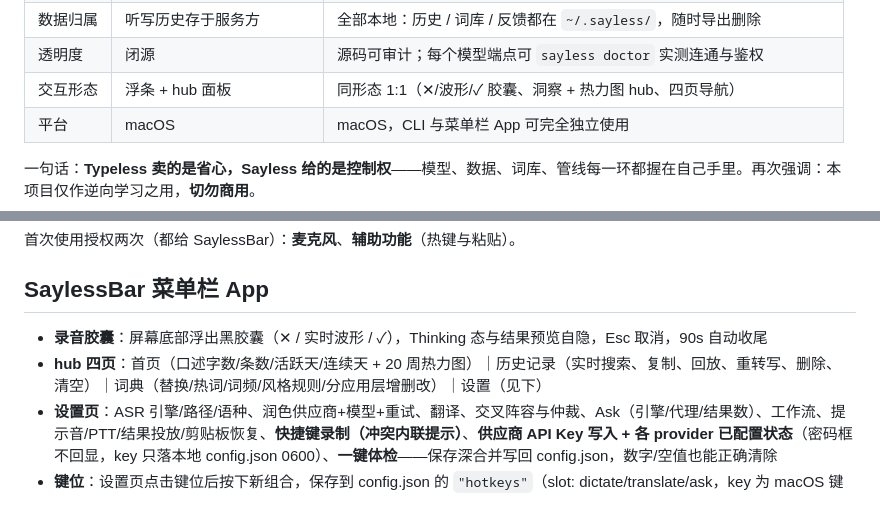
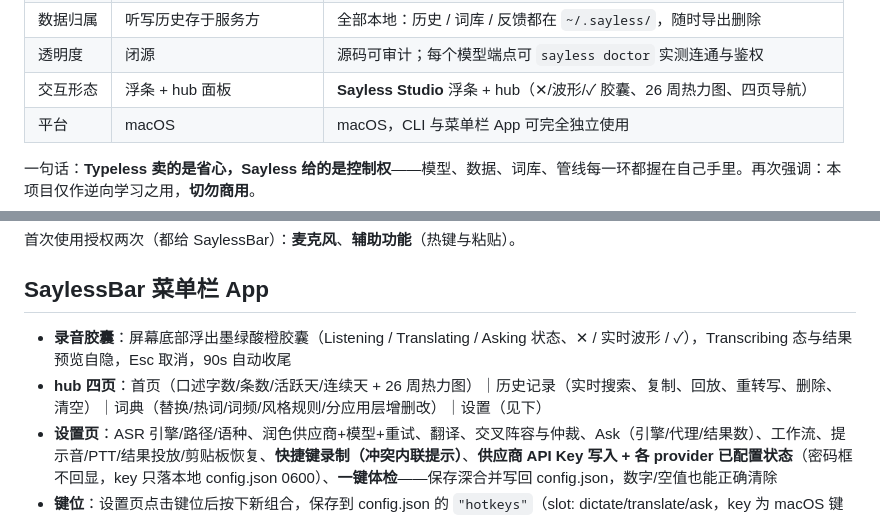
Before and after one commit to LeoLin990405/sayless, a Markdown page: README.md, 2 parts joined by grey strips. GitHub-like rendering.

```diff
--- a/README.md
+++ b/README.md
@@ -68,7 +68,7 @@ flowchart LR
 | 扩展性 | 闭源，不可扩展 | **插件 API**：3 个管线钩子 + 自定义供应商 + 自定义工作流 |
 | 数据归属 | 听写历史存于服务方 | 全部本地：历史 / 词库 / 反馈都在 `~/.sayless/`，随时导出删除 |
 | 透明度 | 闭源 | 源码可审计；每个模型端点可 `sayless doctor` 实测连通与鉴权 |
-| 交互形态 | 浮条 + hub 面板 | 同形态 1:1（✕/波形/✓ 胶囊、洞察 + 热力图 hub、四页导航） |
+| 交互形态 | 浮条 + hub 面板 | **Sayless Studio** 浮条 + hub（✕/波形/✓ 胶囊、26 周热力图、四页导航） |
 | 平台 | macOS | macOS，CLI 与菜单栏 App 可完全独立使用 |
 
 一句话：**Typeless 卖的是省心，Sayless 给的是控制权**——模型、数据、词库、管线每一环都握在自己手里。再次强调：本项目仅作逆向学习之用，**切勿商用**。
@@ -104,8 +104,8 @@ SAYLESS_SIGN=adhoc BUILD_ONLY=1 ./build.sh   # 跳过钥匙串里的持久证书
 
 ## SaylessBar 菜单栏 App
 
-- **录音胶囊**：屏幕底部浮出黑胶囊（✕ / 实时波形 / ✓），Thinking 态与结果预览自隐，Esc 取消，90s 自动收尾
-- **hub 四页**：首页（口述字数/条数/活跃天/连续天 + 20 周热力图）｜历史记录（实时搜索、复制、回放、重转写、删除、清空）｜词典（替换/热词/词频/风格规则/分应用层增删改）｜设置（见下）
+- **录音胶囊**：屏幕底部浮出墨绿酸橙胶囊（Listening / Translating / Asking 状态、✕ / 实时波形 / ✓），Transcribing 态与结果预览自隐，Esc 取消，90s 自动收尾
+- **hub 四页**：首页（口述字数/条数/活跃天/连续天 + 26 周热力图）｜历史记录（实时搜索、复制、回放、重转写、删除、清空）｜词典（替换/热词/词频/风格规则/分应用层增删改）｜设置（见下）
 - **设置页**：ASR 引擎/路径/语种、润色供应商+模型+重试、翻译、交叉阵容与仲裁、Ask（引擎/代理/结果数）、工作流、提示音/PTT/结果投放/剪贴板恢复、**快捷键录制（冲突内联提示）**、**供应商 API Key 写入 + 各 provider 已配置状态**（密码框不回显，key 只落本地 config.json 0600）、**一键体检**——保存深合并写回 config.json，数字/空值也能正确清除
 - **键位**：设置页点击键位后按下新组合，保存到 config.json 的 `"hotkeys"`（slot: dictate/translate/ask，key 为 macOS 键码，modifier: option/command/control/shift/none），重启 App 生效
 - **菜单**：打开主面板 / 历史 / 设置 / 紧急停止录音 / 请求辅助功能授权 / 登录启动 / 词语库 / 数据目录 / 日志
```
Also changed, not shown: other parts of README.md (+2 -2 lines), CHANGELOG.md (+18 -0 lines), docs/screenshots/capsule.png, docs/screenshots/hub-dict.png, docs/screenshots/hub-history.png, docs/screenshots/hub-home.png, docs/screenshots/hub-settings-bottom.png, docs/screenshots/hub-settings-top.png, 9 other files.
